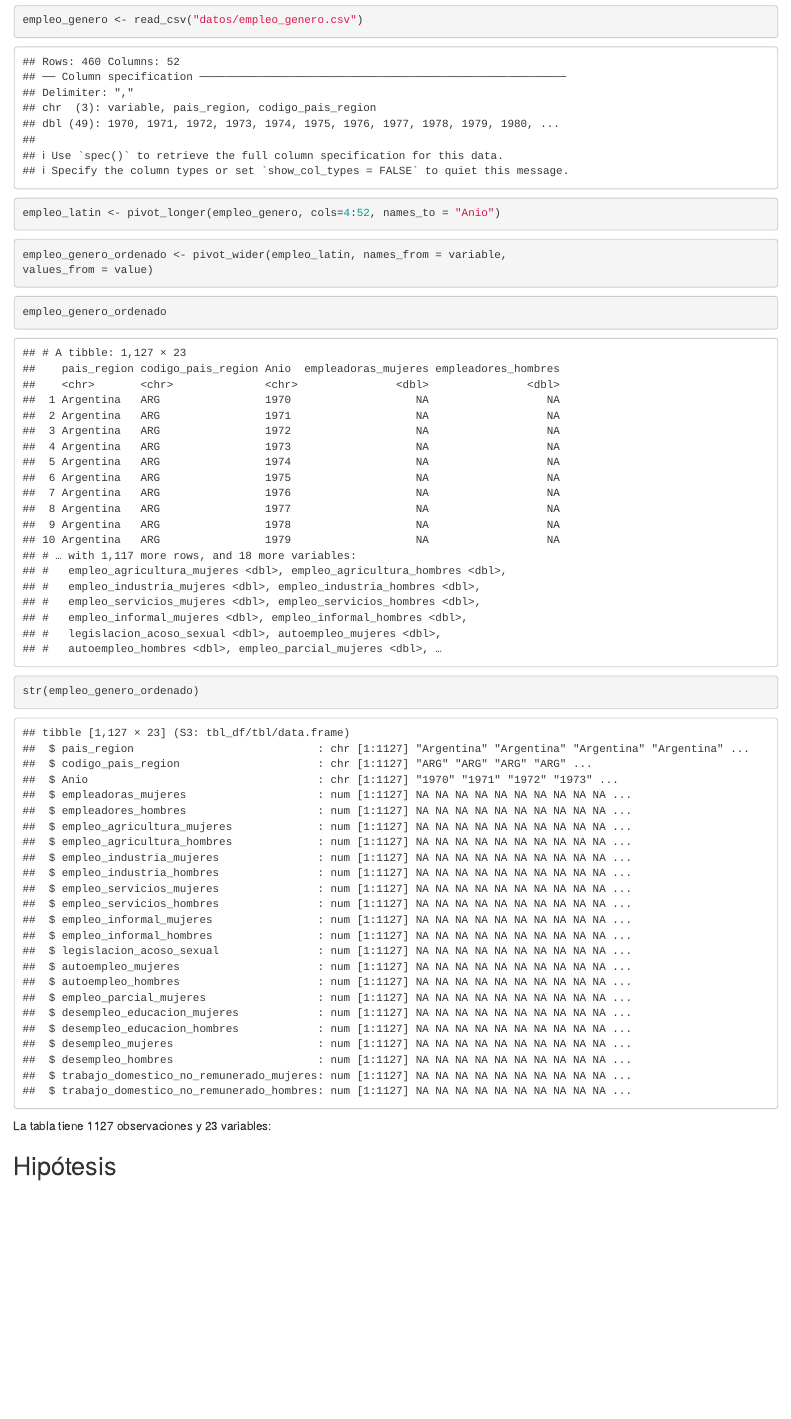
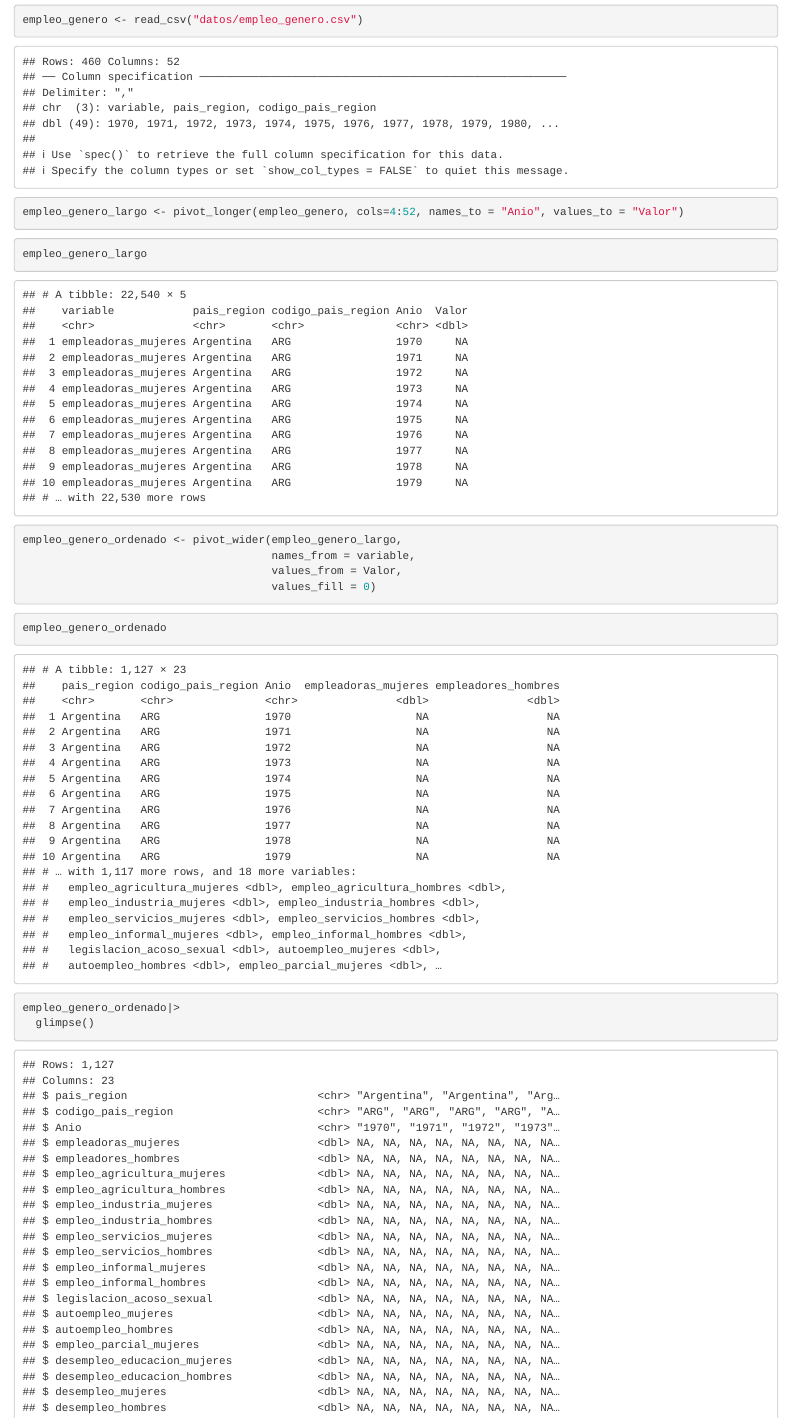
Before and after one commit to DiploDatosUNAB/intro_programacion-informe-grupo-4, an R Markdown document (informe.Rmd): the page in a window 1100 px wide, from 290 px down before the commit and from 350 px down after it, so that both start at the same text. The pictures show the output file informe.html that the author committed with the source, opened offline.

Commit message:
Base limpia

````diff
--- a/informe.Rmd
+++ b/informe.Rmd
@@ -25,16 +25,24 @@ empleo_genero <- read_csv("datos/empleo_genero.csv")
 ```
 
 ```{r}
-empleo_latin <- pivot_longer(empleo_genero, cols=4:52, names_to = "Anio")
+empleo_genero_largo <- pivot_longer(empleo_genero, cols=4:52, names_to = "Anio", values_to = "Valor")
 ```
-
 ```{r}
-empleo_genero_ordenado <- pivot_wider(empleo_latin, names_from = variable,
-values_from = value)
+empleo_genero_largo
 ```
 
 
+```{r}
+empleo_genero_ordenado <- pivot_wider(empleo_genero_largo,
+                                      names_from = variable,
+                                      values_from = Valor,
+                                      values_fill = 0)
+```
 
 ```{r}
 empleo_genero_ordenado
 ```
+
+```{r}
+empleo_genero_ordenado|>
+  glimpse()
@@ -45,7 +58,3 @@ empleo_genero_ordenado
 
 
 
-```{r}
-str(empleo_genero_ordenado)
-```
-La tabla tiene 1127 observaciones y 23 variables:
````
Also changed, not shown: README.md, informe.html, informe.Rmd (20 more changed lines).
